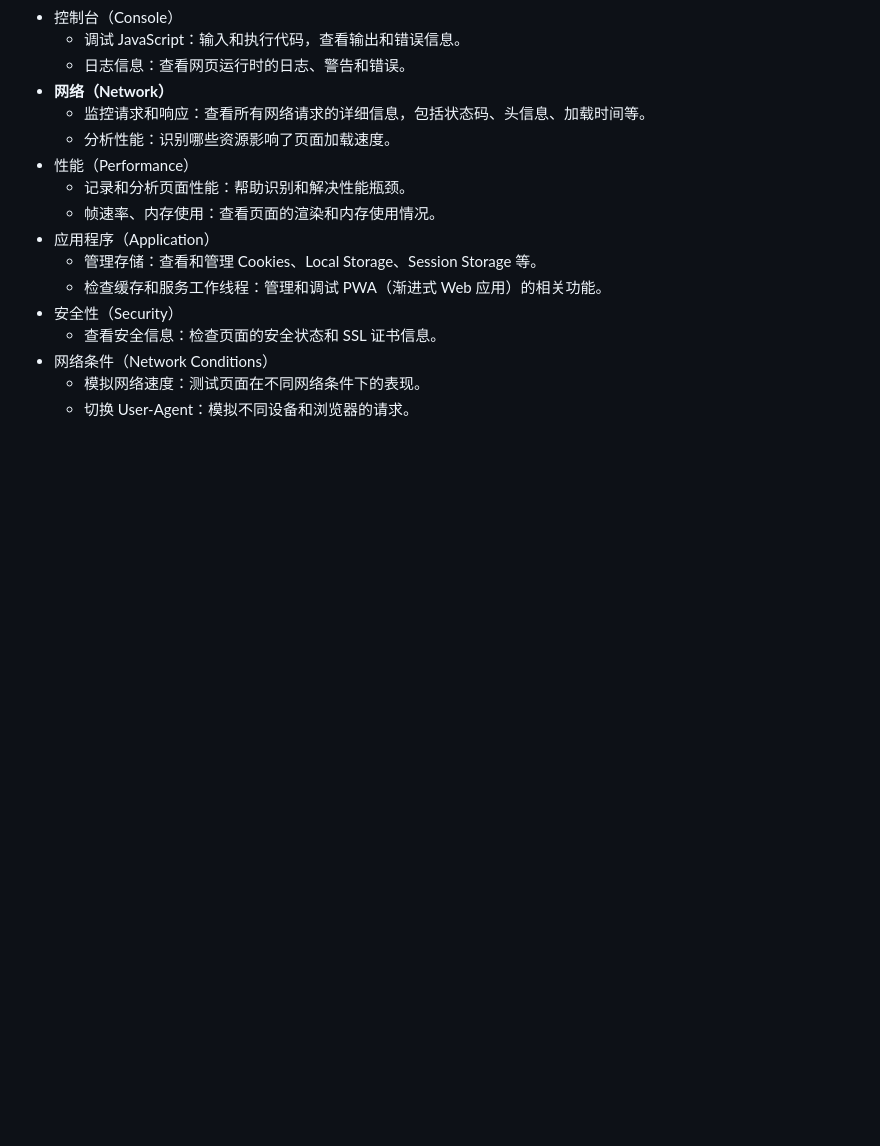
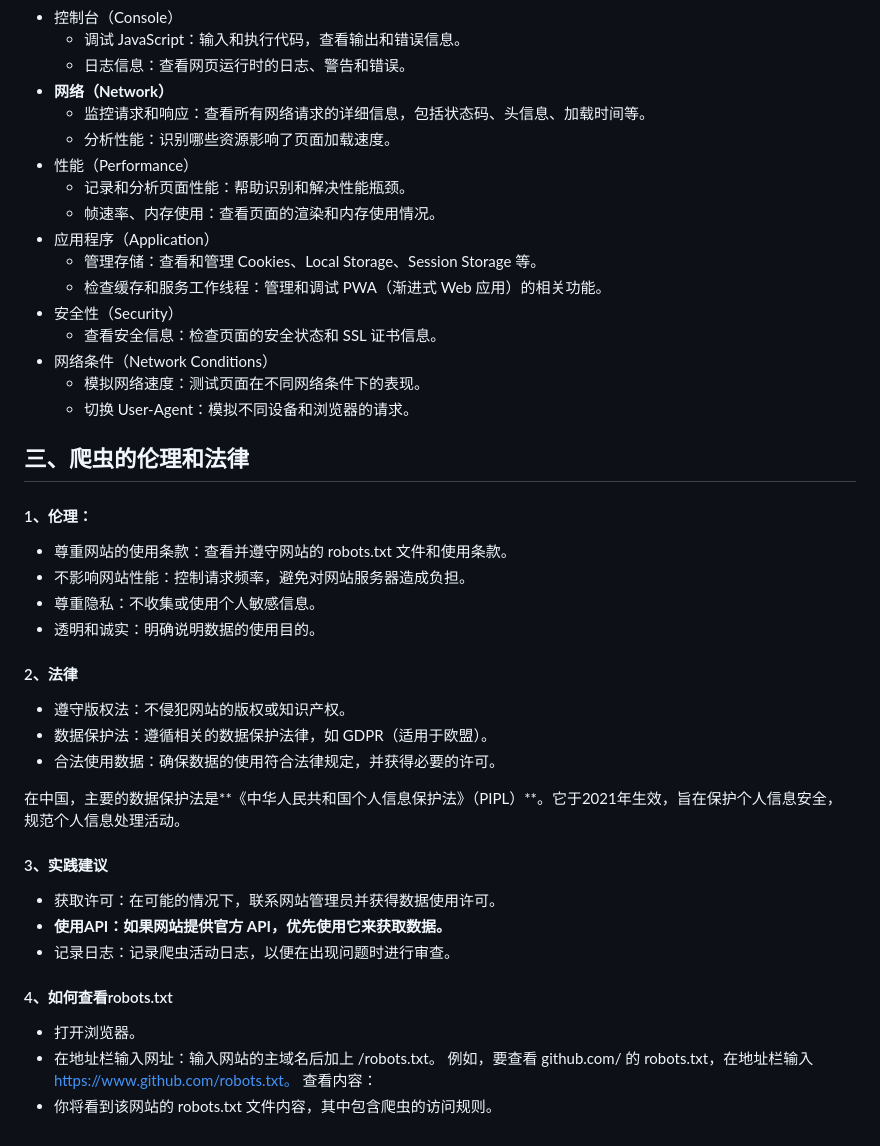
Before and after one commit to CDUT-AI-Club/Web-Scraping-Journey-with-Python, a Markdown page: 第1节 爬虫基础/README.md, the part around the change. GitHub-like rendering; blank space fills up the shorter version.

Commit message:
在 README.md 中新增爬虫的伦理和法律部分

```diff
--- a/第1节 爬虫基础/README.md
+++ b/第1节 爬虫基础/README.md
@@ -87,3 +87,30 @@ HTTP 状态码有如下五类（部分）：
 - 网络条件（Network Conditions）
   - 模拟网络速度：测试页面在不同网络条件下的表现。
   - 切换 User-Agent：模拟不同设备和浏览器的请求。
+
+## 三、爬虫的伦理和法律
+
+#### 1、伦理：
+- 尊重网站的使用条款：查看并遵守网站的 robots.txt 文件和使用条款。
+- 不影响网站性能：控制请求频率，避免对网站服务器造成负担。
+- 尊重隐私：不收集或使用个人敏感信息。
+- 透明和诚实：明确说明数据的使用目的。
+
+#### 2、法律
+- 遵守版权法：不侵犯网站的版权或知识产权。
+- 数据保护法：遵循相关的数据保护法律，如 GDPR（适用于欧盟）。
+- 合法使用数据：确保数据的使用符合法律规定，并获得必要的许可。
+
+在中国，主要的数据保护法是**《中华人民共和国个人信息保护法》（PIPL）**。它于2021年生效，旨在保护个人信息安全，规范个人信息处理活动。
+
+#### 3、实践建议
+- 获取许可：在可能的情况下，联系网站管理员并获得数据使用许可。
+- **使用API：如果网站提供官方 API，优先使用它来获取数据。**
+- 记录日志：记录爬虫活动日志，以便在出现问题时进行审查。
+
+#### 4、如何查看robots.txt
+- 打开浏览器。
+- 在地址栏输入网址：输入网站的主域名后加上 /robots.txt。
+例如，要查看 github.com/ 的 robots.txt，在地址栏输入 https://www.github.com/robots.txt。
+查看内容：
+- 你将看到该网站的 robots.txt 文件内容，其中包含爬虫的访问规则。
```
